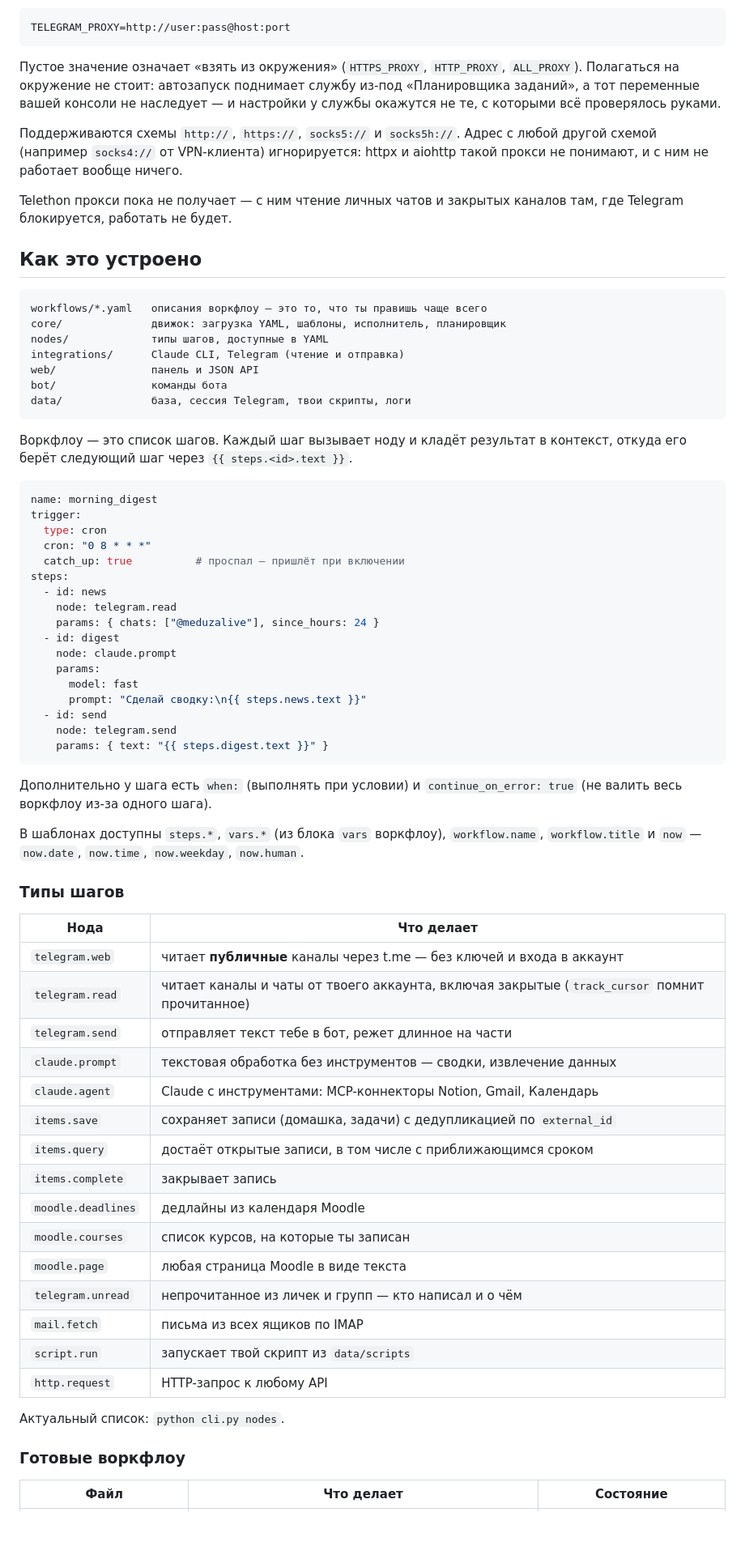
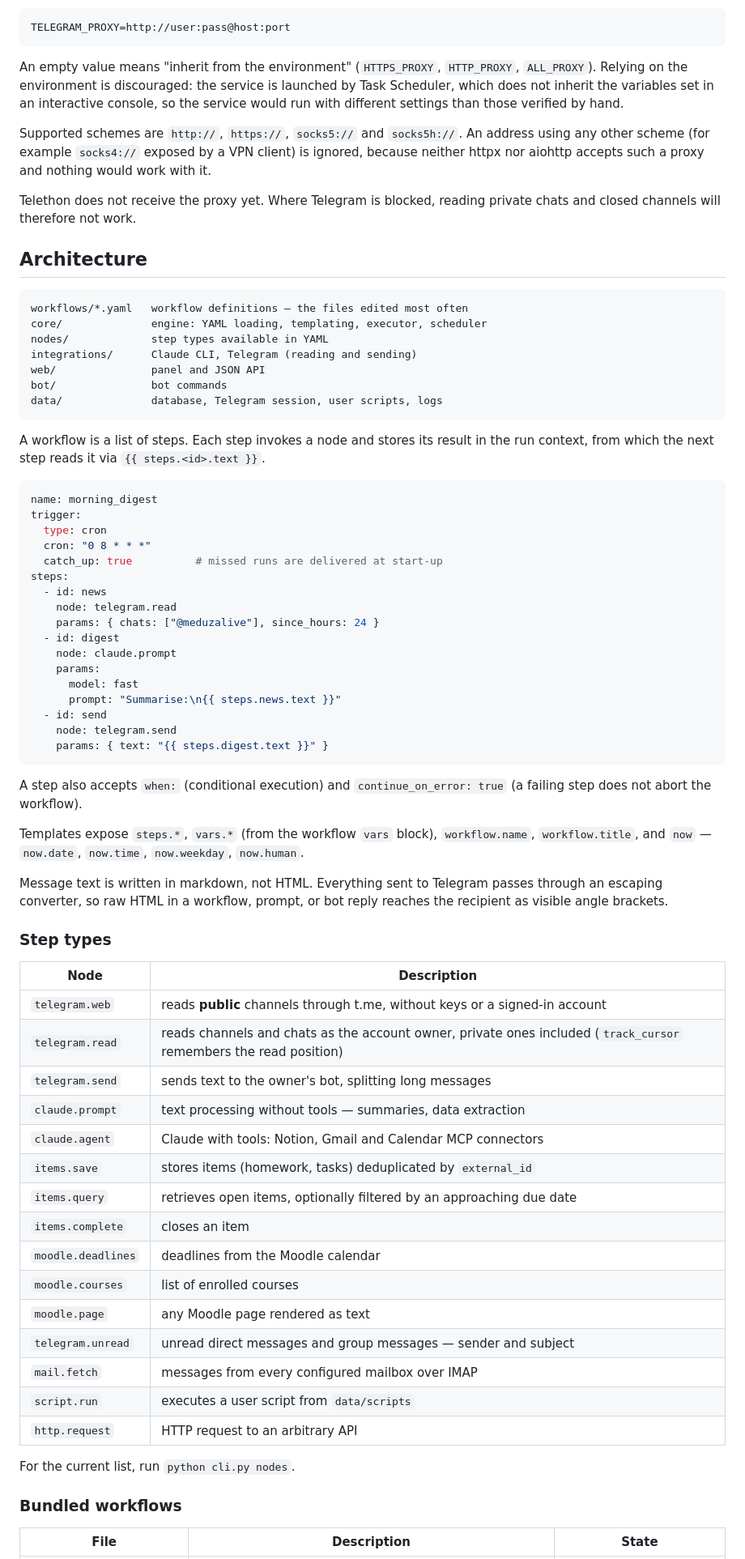
Before and after one commit to hilhool/workflow-automator, a Markdown page: README.md, the part around one of its changes. Shown at 81% size. Drawn GitHub-style; blank space fills up the shorter version.

````diff
--- a/README.md
+++ b/README.md
@@ -94,40 +96,41 @@ Bot API, чтения каналов, Moodle и запусков Claude CLI.
 TELEGRAM_PROXY=http://user:pass@host:port
 ```
 
-Пустое значение означает «взять из окружения» (`HTTPS_PROXY`, `HTTP_PROXY`,
-`ALL_PROXY`). Полагаться на окружение не стоит: автозапуск поднимает службу
-из-под «Планировщика заданий», а тот переменные вашей консоли не наследует —
-и настройки у службы окажутся не те, с которыми всё проверялось руками.
+An empty value means "inherit from the environment" (`HTTPS_PROXY`,
+`HTTP_PROXY`, `ALL_PROXY`). Relying on the environment is discouraged: the
+service is launched by Task Scheduler, which does not inherit the variables set
+in an interactive console, so the service would run with different settings than
+those verified by hand.
 
-Поддерживаются схемы `http://`, `https://`, `socks5://` и `socks5h://`.
-Адрес с любой другой схемой (например `socks4://` от VPN-клиента)
-игнорируется: httpx и aiohttp такой прокси не понимают, и с ним не работает
-вообще ничего.
+Supported schemes are `http://`, `https://`, `socks5://` and `socks5h://`. An
+address using any other scheme (for example `socks4://` exposed by a VPN client)
+is ignored, because neither httpx nor aiohttp accepts such a proxy and nothing
+would work with it.
 
-Telethon прокси пока не получает — с ним чтение личных чатов и закрытых
-каналов там, где Telegram блокируется, работать не будет.
+Telethon does not receive the proxy yet. Where Telegram is blocked, reading
+private chats and closed channels will therefore not work.
 
-## Как это устроено
+## Architecture
 
 ```
-workflows/*.yaml   описания воркфлоу — это то, что ты правишь чаще всего
-core/              движок: загрузка YAML, шаблоны, исполнитель, планировщик
-nodes/             типы шагов, доступные в YAML
-integrations/      Claude CLI, Telegram (чтение и отправка)
-web/               панель и JSON API
-bot/               команды бота
-data/              база, сессия Telegram, твои скрипты, логи
+workflows/*.yaml   workflow definitions — the files edited most often
+core/              engine: YAML loading, templating, executor, scheduler
+nodes/             step types available in YAML
+integrations/      Claude CLI, Telegram (reading and sending)
+web/               panel and JSON API
+bot/               bot commands
+data/              database, Telegram session, user scripts, logs
 ```
 
-Воркфлоу — это список шагов. Каждый шаг вызывает ноду и кладёт результат в
-контекст, откуда его берёт следующий шаг через `{{ steps.<id>.text }}`.
+A workflow is a list of steps. Each step invokes a node and stores its result in
+the run context, from which the next step reads it via `{{ steps.<id>.text }}`.
 
 ```yaml
 name: morning_digest
 trigger:
   type: cron
   cron: "0 8 * * *"
-  catch_up: true          # проспал — пришлёт при включении
+  catch_up: true          # missed runs are delivered at start-up
 steps:
   - id: news
     node: telegram.read
@@ -136,42 +139,46 @@ steps:
     node: claude.prompt
     params:
       model: fast
-      prompt: "Сделай сводку:\n{{ steps.news.text }}"
+      prompt: "Summarise:\n{{ steps.news.text }}"
   - id: send
     node: telegram.send
     params: { text: "{{ steps.digest.text }}" }
 ```
 
-Дополнительно у шага есть `when:` (выполнять при условии) и
-`continue_on_error: true` (не валить весь воркфлоу из-за одного шага).
+A step also accepts `when:` (conditional execution) and
+`continue_on_error: true` (a failing step does not abort the workflow).
 
-В шаблонах доступны `steps.*`, `vars.*` (из блока `vars` воркфлоу),
-`workflow.name`, `workflow.title` и `now` — `now.date`, `now.time`,
+Templates expose `steps.*`, `vars.*` (from the workflow `vars` block),
+`workflow.name`, `workflow.title`, and `now` — `now.date`, `now.time`,
 `now.weekday`, `now.human`.
 
-### Типы шагов
+Message text is written in markdown, not HTML. Everything sent to Telegram
+passes through an escaping converter, so raw HTML in a workflow, prompt, or bot
+reply reaches the recipient as visible angle brackets.
 
-| Нода | Что делает |
+### Step types
+
+| Node | Description |
 |---|---|
-| `telegram.web` | читает **публичные** каналы через t.me — без ключей и входа в аккаунт |
-| `telegram.read` | читает каналы и чаты от твоего аккаунта, включая закрытые (`track_cursor` помнит прочитанное) |
-| `telegram.send` | отправляет текст тебе в бот, режет длинное на части |
-| `claude.prompt` | текстовая обработка без инструментов — сводки, извлечение данных |
-| `claude.agent` | Claude с инструментами: MCP-коннекторы Notion, Gmail, Календарь |
-| `items.save` | сохраняет записи (домашка, задачи) с дедупликацией по `external_id` |
-| `items.query` | достаёт открытые записи, в том числе с приближающимся сроком |
-| `items.complete` | закрывает запись |
-| `moodle.deadlines` | дедлайны из календаря Moodle |
-| `moodle.courses` | список курсов, на которые ты записан |
-| `moodle.page` | любая страница Moodle в виде текста |
-| `telegram.unread` | непрочитанное из личек и групп — кто написал и о чём |
-| `mail.fetch` | письма из всех ящиков по IMAP |
-| `script.run` | запускает твой скрипт из `data/scripts` |
-| `http.request` | HTTP-запрос к любому API |
+| `telegram.web` | reads **public** channels through t.me, without keys or a signed-in account |
+| `telegram.read` | reads channels and chats as the account owner, private ones included (`track_cursor` remembers the read position) |
+| `telegram.send` | sends text to the owner's bot, splitting long messages |
+| `claude.prompt` | text processing without tools — summaries, data extraction |
+| `claude.agent` | Claude with tools: Notion, Gmail and Calendar MCP connectors |
+| `items.save` | stores items (homework, tasks) deduplicated by `external_id` |
+| `items.query` | retrieves open items, optionally filtered by an approaching due date |
+| `items.complete` | closes an item |
+| `moodle.deadlines` | deadlines from the Moodle calendar |
+| `moodle.courses` | list of enrolled courses |
+| `moodle.page` | any Moodle page rendered as text |
+| `telegram.unread` | unread direct messages and group messages — sender and subject |
+| `mail.fetch` | messages from every configured mailbox over IMAP |
+| `script.run` | executes a user script from `data/scripts` |
+| `http.request` | HTTP request to an arbitrary API |
 
-Актуальный список: `python cli.py nodes`.
+For the current list, run `python cli.py nodes`.
 
-### Готовые воркфлоу
+### Bundled workflows
 
-| Файл | Что делает | Состояние |
+| File | Description | State |
 |---|---|---|
````
Also changed, not shown: other parts of README.md (+139 -132 lines).
